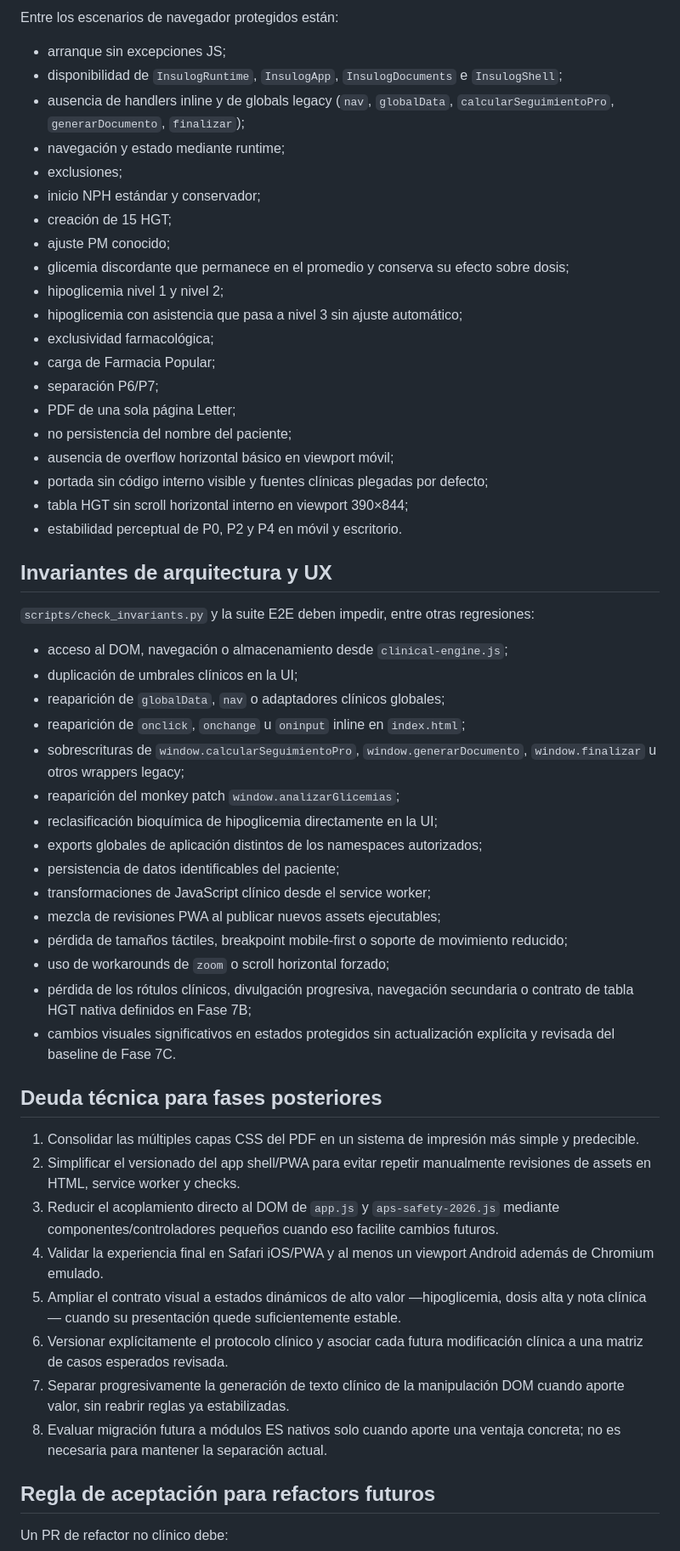
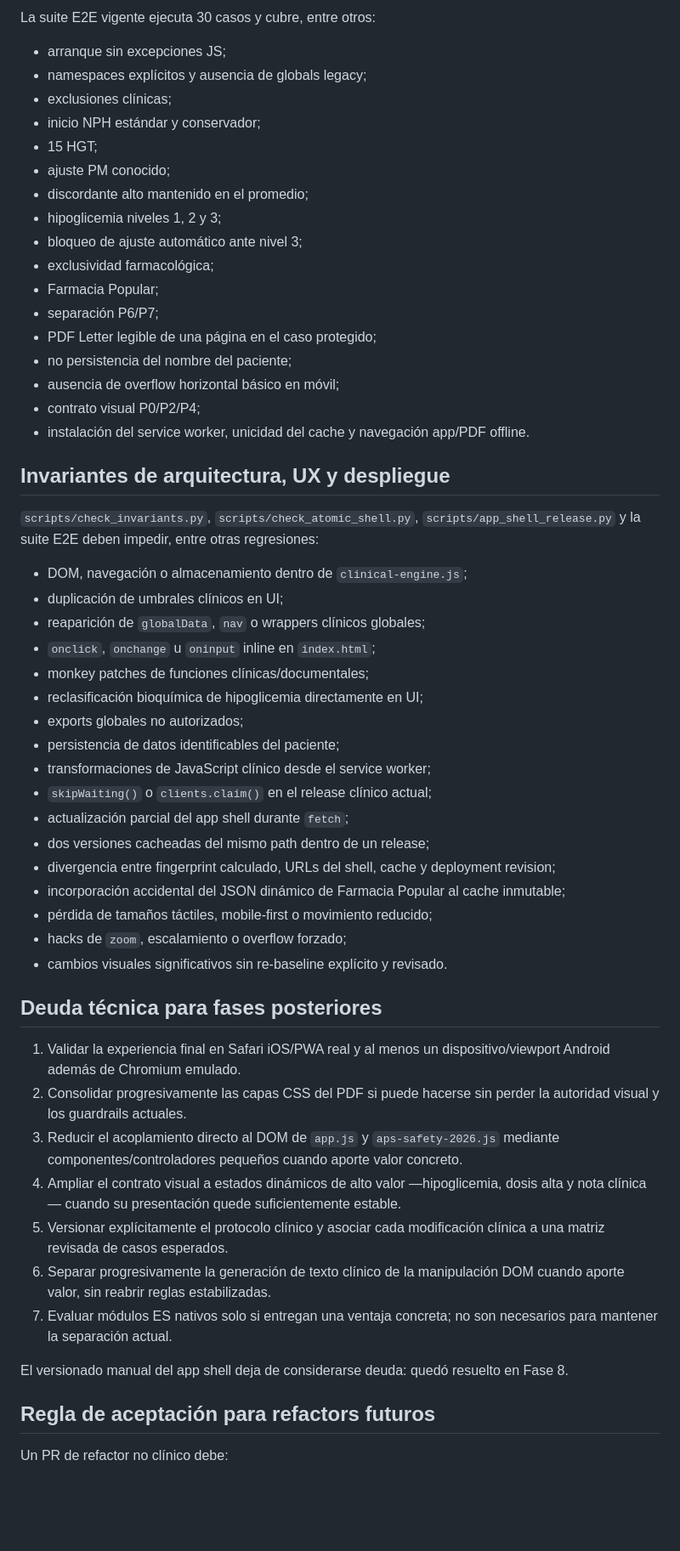
Before and after one commit to solrac031ch-prog/insulog-aps, a Markdown page: docs/engineering-baseline.md, the part around one of its changes. Shown at 85% size. Rendered like a GitHub page; blank space fills up the shorter version.

Commit message:
Documentar cierre de Fase 8 y contrato de release

```diff
--- a/docs/engineering-baseline.md
+++ b/docs/engineering-baseline.md
@@ -183,57 +265,57 @@ La suite de pruebas protege cuatro niveles complementarios:
 
-Entre los escenarios de navegador protegidos están:
+La suite E2E vigente ejecuta 30 casos y cubre, entre otros:
 
 - arranque sin excepciones JS;
-- disponibilidad de `InsulogRuntime`, `InsulogApp`, `InsulogDocuments` e `InsulogShell`;
-- ausencia de handlers inline y de globals legacy (`nav`, `globalData`, `calcularSeguimientoPro`, `generarDocumento`, `finalizar`);
-- navegación y estado mediante runtime;
-- exclusiones;
+- namespaces explícitos y ausencia de globals legacy;
+- exclusiones clínicas;
 - inicio NPH estándar y conservador;
-- creación de 15 HGT;
+- 15 HGT;
 - ajuste PM conocido;
-- glicemia discordante que permanece en el promedio y conserva su efecto sobre dosis;
-- hipoglicemia nivel 1 y nivel 2;
-- hipoglicemia con asistencia que pasa a nivel 3 sin ajuste automático;
+- discordante alto mantenido en el promedio;
+- hipoglicemia niveles 1, 2 y 3;
+- bloqueo de ajuste automático ante nivel 3;
 - exclusividad farmacológica;
-- carga de Farmacia Popular;
+- Farmacia Popular;
 - separación P6/P7;
-- PDF de una sola página Letter;
+- PDF Letter legible de una página en el caso protegido;
 - no persistencia del nombre del paciente;
-- ausencia de overflow horizontal básico en viewport móvil;
-- portada sin código interno visible y fuentes clínicas plegadas por defecto;
-- tabla HGT sin scroll horizontal interno en viewport 390×844;
-- estabilidad perceptual de P0, P2 y P4 en móvil y escritorio.
+- ausencia de overflow horizontal básico en móvil;
+- contrato visual P0/P2/P4;
+- instalación del service worker, unicidad del cache y navegación app/PDF offline.
 
-## Invariantes de arquitectura y UX
+## Invariantes de arquitectura, UX y despliegue
 
-`scripts/check_invariants.py` y la suite E2E deben impedir, entre otras regresiones:
+`scripts/check_invariants.py`, `scripts/check_atomic_shell.py`, `scripts/app_shell_release.py` y la suite E2E deben impedir, entre otras regresiones:
 
-- acceso al DOM, navegación o almacenamiento desde `clinical-engine.js`;
-- duplicación de umbrales clínicos en la UI;
-- reaparición de `globalData`, `nav` o adaptadores clínicos globales;
-- reaparición de `onclick`, `onchange` u `oninput` inline en `index.html`;
-- sobrescrituras de `window.calcularSeguimientoPro`, `window.generarDocumento`, `window.finalizar` u otros wrappers legacy;
-- reaparición del monkey patch `window.analizarGlicemias`;
-- reclasificación bioquímica de hipoglicemia directamente en la UI;
-- exports globales de aplicación distintos de los namespaces autorizados;
+- DOM, navegación o almacenamiento dentro de `clinical-engine.js`;
+- duplicación de umbrales clínicos en UI;
+- reaparición de `globalData`, `nav` o wrappers clínicos globales;
+- `onclick`, `onchange` u `oninput` inline en `index.html`;
+- monkey patches de funciones clínicas/documentales;
+- reclasificación bioquímica de hipoglicemia directamente en UI;
+- exports globales no autorizados;
 - persistencia de datos identificables del paciente;
 - transformaciones de JavaScript clínico desde el service worker;
-- mezcla de revisiones PWA al publicar nuevos assets ejecutables;
-- pérdida de tamaños táctiles, breakpoint mobile-first o soporte de movimiento reducido;
-- uso de workarounds de `zoom` o scroll horizontal forzado;
-- pérdida de los rótulos clínicos, divulgación progresiva, navegación secundaria o contrato de tabla HGT nativa definidos en Fase 7B;
-- cambios visuales significativos en estados protegidos sin actualización explícita y revisada del baseline de Fase 7C.
+- `skipWaiting()` o `clients.claim()` en el release clínico actual;
+- actualización parcial del app shell durante `fetch`;
+- dos versiones cacheadas del mismo path dentro de un release;
+- divergencia entre fingerprint calculado, URLs del shell, cache y deployment revision;
+- incorporación accidental del JSON dinámico de Farmacia Popular al cache inmutable;
+- pérdida de tamaños táctiles, mobile-first o movimiento reducido;
+- hacks de `zoom`, escalamiento o overflow forzado;
+- cambios visuales significativos sin re-baseline explícito y revisado.
 
 ## Deuda técnica para fases posteriores
 
-1. Consolidar las múltiples capas CSS del PDF en un sistema de impresión más simple y predecible.
-2. Simplificar el versionado del app shell/PWA para evitar repetir manualmente revisiones de assets en HTML, service worker y checks.
-3. Reducir el acoplamiento directo al DOM de `app.js` y `aps-safety-2026.js` mediante componentes/controladores pequeños cuando eso facilite cambios futuros.
-4. Validar la experiencia final en Safari iOS/PWA y al menos un viewport Android además de Chromium emulado.
-5. Ampliar el contrato visual a estados dinámicos de alto valor —hipoglicemia, dosis alta y nota clínica— cuando su presentación quede suficientemente estable.
-6. Versionar explícitamente el protocolo clínico y asociar cada futura modificación clínica a una matriz de casos esperados revisada.
-7. Separar progresivamente la generación de texto clínico de la manipulación DOM cuando aporte valor, sin reabrir reglas ya estabilizadas.
-8. Evaluar migración futura a módulos ES nativos solo cuando aporte una ventaja concreta; no es necesaria para mantener la separación actual.
+1. Validar la experiencia final en Safari iOS/PWA real y al menos un dispositivo/viewport Android además de Chromium emulado.
+2. Consolidar progresivamente las capas CSS del PDF si puede hacerse sin perder la autoridad visual y los guardrails actuales.
+3. Reducir el acoplamiento directo al DOM de `app.js` y `aps-safety-2026.js` mediante componentes/controladores pequeños cuando aporte valor concreto.
+4. Ampliar el contrato visual a estados dinámicos de alto valor —hipoglicemia, dosis alta y nota clínica— cuando su presentación quede suficientemente estable.
+5. Versionar explícitamente el protocolo clínico y asociar cada modificación clínica a una matriz revisada de casos esperados.
+6. Separar progresivamente la generación de texto clínico de la manipulación DOM cuando aporte valor, sin reabrir reglas estabilizadas.
+7. Evaluar módulos ES nativos solo si entregan una ventaja concreta; no son necesarios para mantener la separación actual.
+
+El versionado manual del app shell deja de considerarse deuda: quedó resuelto en Fase 8.
 
 ## Regla de aceptación para refactors futuros
 
```
Also changed, not shown: other parts of docs/engineering-baseline.md (+193 -100 lines).
